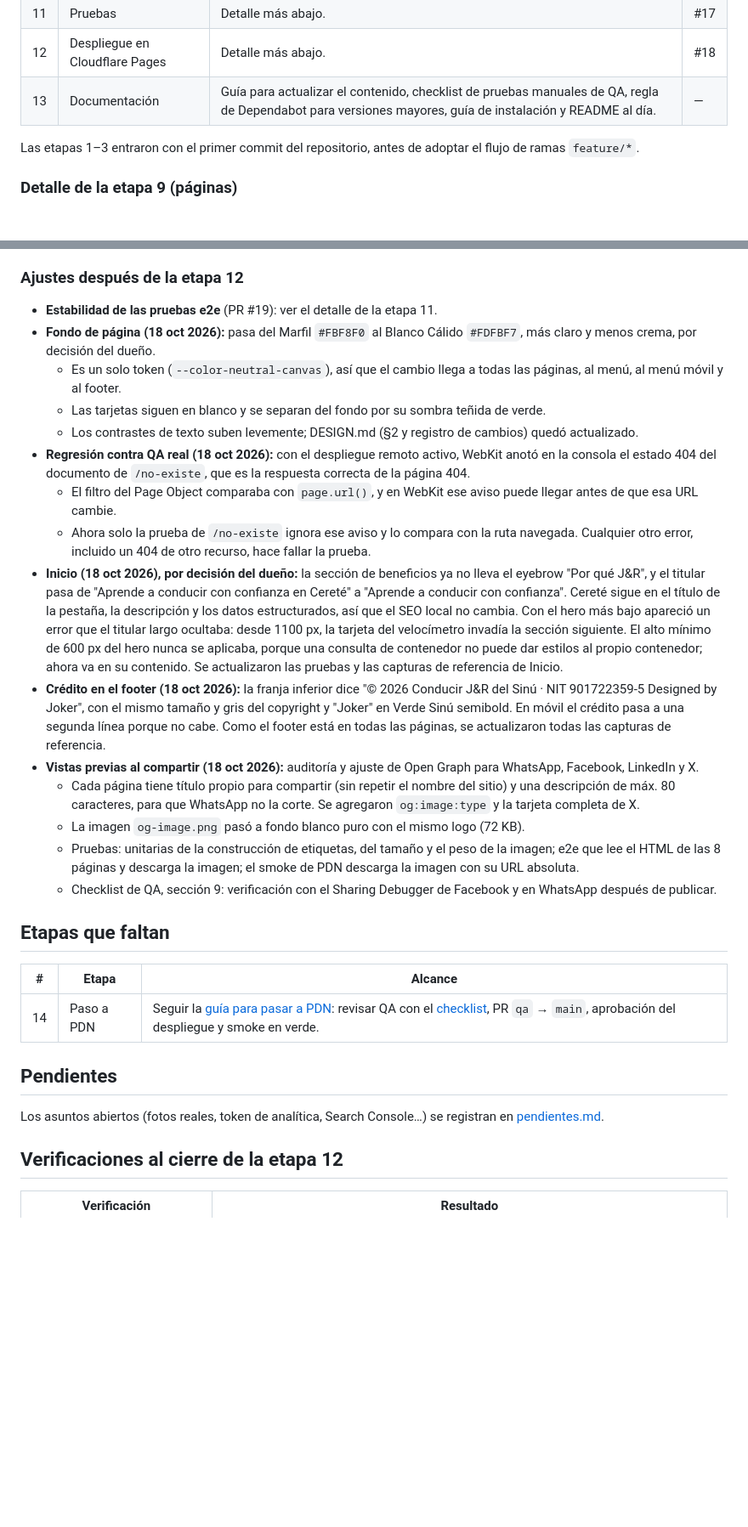
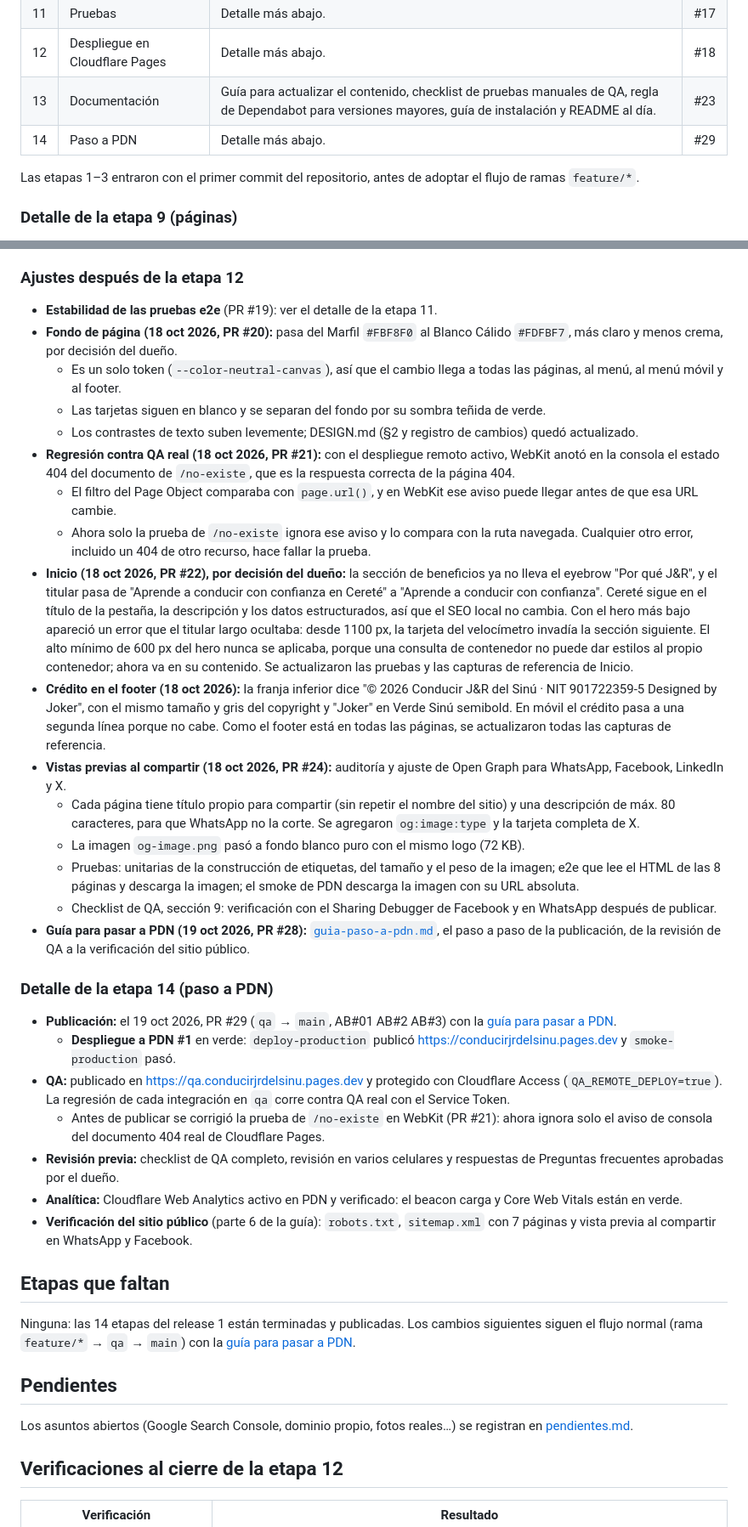
Before and after one commit to JuanAlvarezB/JRWeb, a Markdown page: docs/estado-del-proyecto.md, 2 parts joined by grey strips. Shown at 85% size. GitHub-like rendering; blank space fills up the shorter version.

```diff
--- a/docs/estado-del-proyecto.md
+++ b/docs/estado-del-proyecto.md
@@ -38,7 +40,8 @@ Actualizado el 18 oct 2026, al cerrar la etapa 13 (documentación).
 | 10  | SEO, prerender y analítica     | Detalle más abajo.                                                                                                                                       | #16 |
 | 11  | Pruebas                        | Detalle más abajo.                                                                                                                                       | #17 |
 | 12  | Despliegue en Cloudflare Pages | Detalle más abajo.                                                                                                                                       | #18 |
-| 13  | Documentación                  | Guía para actualizar el contenido, checklist de pruebas manuales de QA, regla de Dependabot para versiones mayores, guía de instalación y README al día. | —   |
+| 13  | Documentación                  | Guía para actualizar el contenido, checklist de pruebas manuales de QA, regla de Dependabot para versiones mayores, guía de instalación y README al día. | #23 |
+| 14  | Paso a PDN                     | Detalle más abajo.                                                                                                                                       | #29 |
 
 Las etapas 1–3 entraron con el primer commit del repositorio, antes de adoptar el flujo de ramas `feature/*`.
 
@@ -98,30 +101,39 @@ Las etapas 1–3 entraron con el primer commit del repositorio, antes de adoptar
 ### Ajustes después de la etapa 12
 
 - **Estabilidad de las pruebas e2e** (PR #19): ver el detalle de la etapa 11.
-- **Fondo de página (18 oct 2026):** pasa del Marfil `#FBF8F0` al Blanco Cálido `#FDFBF7`, más claro y menos crema, por decisión del dueño.
+- **Fondo de página (18 oct 2026, PR #20):** pasa del Marfil `#FBF8F0` al Blanco Cálido `#FDFBF7`, más claro y menos crema, por decisión del dueño.
   - Es un solo token (`--color-neutral-canvas`), así que el cambio llega a todas las páginas, al menú, al menú móvil y al footer.
   - Las tarjetas siguen en blanco y se separan del fondo por su sombra teñida de verde.
   - Los contrastes de texto suben levemente; DESIGN.md (§2 y registro de cambios) quedó actualizado.
-- **Regresión contra QA real (18 oct 2026):** con el despliegue remoto activo, WebKit anotó en la consola el estado 404 del documento de `/no-existe`, que es la respuesta correcta de la página 404.
+- **Regresión contra QA real (18 oct 2026, PR #21):** con el despliegue remoto activo, WebKit anotó en la consola el estado 404 del documento de `/no-existe`, que es la respuesta correcta de la página 404.
   - El filtro del Page Object comparaba con `page.url()`, y en WebKit ese aviso puede llegar antes de que esa URL cambie.
   - Ahora solo la prueba de `/no-existe` ignora ese aviso y lo compara con la ruta navegada. Cualquier otro error, incluido un 404 de otro recurso, hace fallar la prueba.
-- **Inicio (18 oct 2026), por decisión del dueño:** la sección de beneficios ya no lleva el eyebrow "Por qué J&R", y el titular pasa de "Aprende a conducir con confianza en Cereté" a "Aprende a conducir con confianza". Cereté sigue en el título de la pestaña, la descripción y los datos estructurados, así que el SEO local no cambia. Con el hero más bajo apareció un error que el titular largo ocultaba: desde 1100 px, la tarjeta del velocímetro invadía la sección siguiente. El alto mínimo de 600 px del hero nunca se aplicaba, porque una consulta de contenedor no puede dar estilos al propio contenedor; ahora va en su contenido. Se actualizaron las pruebas y las capturas de referencia de Inicio.
+- **Inicio (18 oct 2026, PR #22), por decisión del dueño:** la sección de beneficios ya no lleva el eyebrow "Por qué J&R", y el titular pasa de "Aprende a conducir con confianza en Cereté" a "Aprende a conducir con confianza". Cereté sigue en el título de la pestaña, la descripción y los datos estructurados, así que el SEO local no cambia. Con el hero más bajo apareció un error que el titular largo ocultaba: desde 1100 px, la tarjeta del velocímetro invadía la sección siguiente. El alto mínimo de 600 px del hero nunca se aplicaba, porque una consulta de contenedor no puede dar estilos al propio contenedor; ahora va en su contenido. Se actualizaron las pruebas y las capturas de referencia de Inicio.
 - **Crédito en el footer (18 oct 2026):** la franja inferior dice "© 2026 Conducir J&R del Sinú · NIT 901722359-5 Designed by Joker", con el mismo tamaño y gris del copyright y "Joker" en Verde Sinú semibold. En móvil el crédito pasa a una segunda línea porque no cabe. Como el footer está en todas las páginas, se actualizaron todas las capturas de referencia.
-- **Vistas previas al compartir (18 oct 2026):** auditoría y ajuste de Open Graph para WhatsApp, Facebook, LinkedIn y X.
+- **Vistas previas al compartir (18 oct 2026, PR #24):** auditoría y ajuste de Open Graph para WhatsApp, Facebook, LinkedIn y X.
   - Cada página tiene título propio para compartir (sin repetir el nombre del sitio) y una descripción de máx. 80 caracteres, para que WhatsApp no la corte. Se agregaron `og:image:type` y la tarjeta completa de X.
   - La imagen `og-image.png` pasó a fondo blanco puro con el mismo logo (72 KB).
   - Pruebas: unitarias de la construcción de etiquetas, del tamaño y el peso de la imagen; e2e que lee el HTML de las 8 páginas y descarga la imagen; el smoke de PDN descarga la imagen con su URL absoluta.
   - Checklist de QA, sección 9: verificación con el Sharing Debugger de Facebook y en WhatsApp después de publicar.
+- **Guía para pasar a PDN (19 oct 2026, PR #28):** [`guia-paso-a-pdn.md`](guia-paso-a-pdn.md), el paso a paso de la publicación, de la revisión de QA a la verificación del sitio público.
+
+### Detalle de la etapa 14 (paso a PDN)
+
+- **Publicación:** el 19 oct 2026, PR #29 (`qa` → `main`, AB#01 AB#2 AB#3) con la [guía para pasar a PDN](guia-paso-a-pdn.md).
+  - **Despliegue a PDN #1** en verde: `deploy-production` publicó <https://conducirjrdelsinu.pages.dev> y `smoke-production` pasó.
+- **QA:** publicado en <https://qa.conducirjrdelsinu.pages.dev> y protegido con Cloudflare Access (`QA_REMOTE_DEPLOY=true`). La regresión de cada integración en `qa` corre contra QA real con el Service Token.
+  - Antes de publicar se corrigió la prueba de `/no-existe` en WebKit (PR #21): ahora ignora solo el aviso de consola del documento 404 real de Cloudflare Pages.
+- **Revisión previa:** checklist de QA completo, revisión en varios celulares y respuestas de Preguntas frecuentes aprobadas por el dueño.
+- **Analítica:** Cloudflare Web Analytics activo en PDN y verificado: el beacon carga y Core Web Vitals están en verde.
+- **Verificación del sitio público** (parte 6 de la guía): `robots.txt`, `sitemap.xml` con 7 páginas y vista previa al compartir en WhatsApp y Facebook.
 
 ## Etapas que faltan
 
-| #   | Etapa      | Alcance                                                                                                                                                                               |
-| --- | ---------- | ------------------------------------------------------------------------------------------------------------------------------------------------------------------------------------- |
-| 14  | Paso a PDN | Seguir la [guía para pasar a PDN](guia-paso-a-pdn.md): revisar QA con el [checklist](checklist-pruebas-manuales-qa.md), PR `qa` → `main`, aprobación del despliegue y smoke en verde. |
+Ninguna: las 14 etapas del release 1 están terminadas y publicadas. Los cambios siguientes siguen el flujo normal (rama `feature/*` → `qa` → `main`) con la [guía para pasar a PDN](guia-paso-a-pdn.md).
 
 ## Pendientes
 
-Los asuntos abiertos (fotos reales, token de analítica, Search Console…) se registran en [pendientes.md](pendientes.md).
+Los asuntos abiertos (Google Search Console, dominio propio, fotos reales…) se registran en [pendientes.md](pendientes.md).
 
 ## Verificaciones al cierre de la etapa 12
 
```
Also changed, not shown: other parts of docs/estado-del-proyecto.md (+21 -9 lines), docs/pendientes.md (+8 -7 lines).
